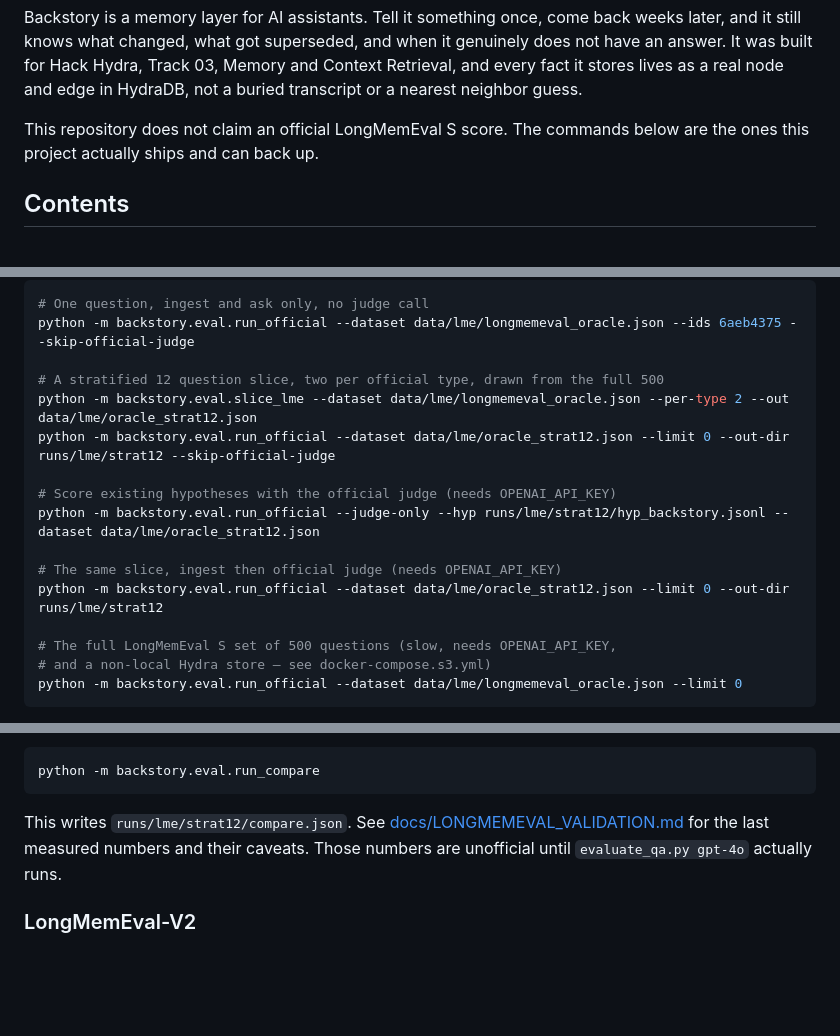
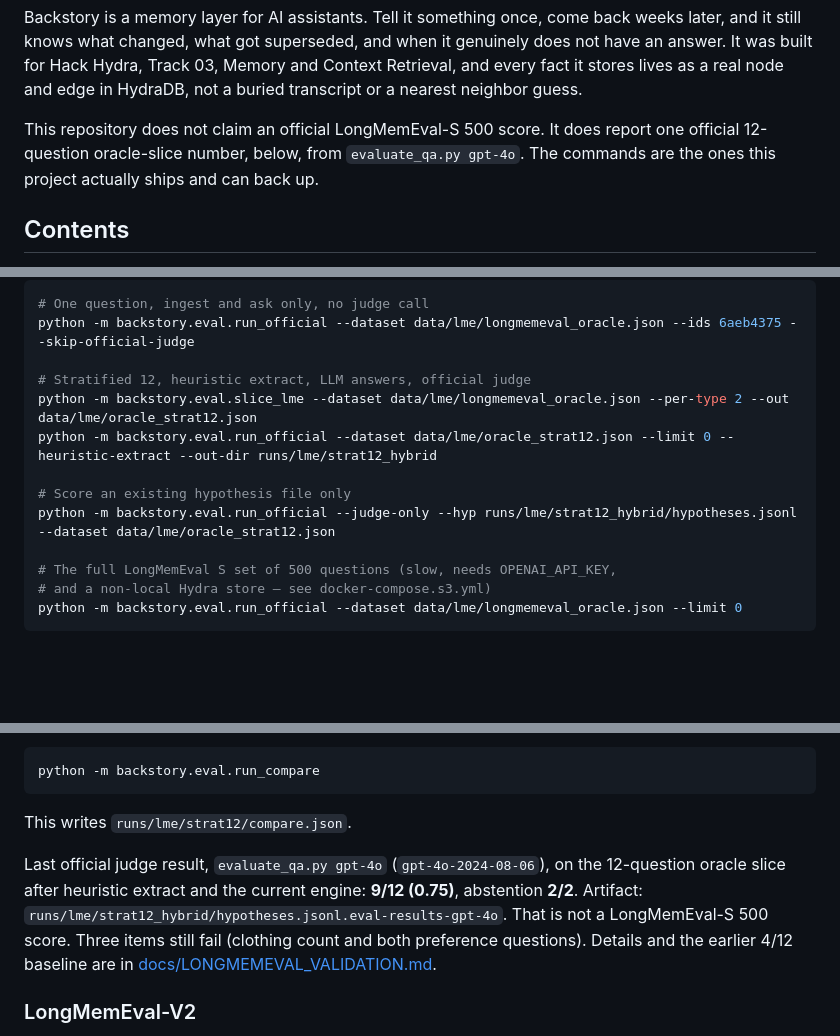
Before and after one commit to Datwebguy/Backstory, a Markdown page: README.md, 3 parts joined by grey strips. Drawn GitHub-style; blank space fills up the shorter version.

Commit message:
docs: put the official 9/12 slice result in the README

````diff
--- a/README.md
+++ b/README.md
@@ -28,8 +28,10 @@ when it genuinely does not have an answer. It was built for Hack Hydra, Track
 node and edge in HydraDB, not a buried transcript or a nearest neighbor
 guess.
 
-This repository does not claim an official LongMemEval S score. The commands
-below are the ones this project actually ships and can back up.
+This repository does not claim an official LongMemEval-S 500 score. It
+does report one official 12-question oracle-slice number, below, from
+`evaluate_qa.py gpt-4o`. The commands are the ones this project actually
+ships and can back up.
 
 ## Contents
 
@@ -150,15 +152,12 @@ calls the official judge itself.
 # One question, ingest and ask only, no judge call
 python -m backstory.eval.run_official --dataset data/lme/longmemeval_oracle.json --ids 6aeb4375 --skip-official-judge
 
-# A stratified 12 question slice, two per official type, drawn from the full 500
+# Stratified 12, heuristic extract, LLM answers, official judge
 python -m backstory.eval.slice_lme --dataset data/lme/longmemeval_oracle.json --per-type 2 --out data/lme/oracle_strat12.json
-python -m backstory.eval.run_official --dataset data/lme/oracle_strat12.json --limit 0 --out-dir runs/lme/strat12 --skip-official-judge
+python -m backstory.eval.run_official --dataset data/lme/oracle_strat12.json --limit 0 --heuristic-extract --out-dir runs/lme/strat12_hybrid
 
-# Score existing hypotheses with the official judge (needs OPENAI_API_KEY)
-python -m backstory.eval.run_official --judge-only --hyp runs/lme/strat12/hyp_backstory.jsonl --dataset data/lme/oracle_strat12.json
-
-# The same slice, ingest then official judge (needs OPENAI_API_KEY)
-python -m backstory.eval.run_official --dataset data/lme/oracle_strat12.json --limit 0 --out-dir runs/lme/strat12
+# Score an existing hypothesis file only
+python -m backstory.eval.run_official --judge-only --hyp runs/lme/strat12_hybrid/hypotheses.jsonl --dataset data/lme/oracle_strat12.json
 
 # The full LongMemEval S set of 500 questions (slow, needs OPENAI_API_KEY,
 # and a non-local Hydra store — see docker-compose.s3.yml)
@@ -179,10 +178,15 @@ retrieval baseline on the same slice:
 python -m backstory.eval.run_compare
 ```
 
-This writes `runs/lme/strat12/compare.json`. See
-[docs/LONGMEMEVAL_VALIDATION.md](docs/LONGMEMEVAL_VALIDATION.md) for the last
-measured numbers and their caveats. Those numbers are unofficial until
-`evaluate_qa.py gpt-4o` actually runs.
+This writes `runs/lme/strat12/compare.json`.
+
+Last official judge result, `evaluate_qa.py gpt-4o` (`gpt-4o-2024-08-06`),
+on the 12-question oracle slice after heuristic extract and the current
+engine: **9/12 (0.75)**, abstention **2/2**. Artifact:
+`runs/lme/strat12_hybrid/hypotheses.jsonl.eval-results-gpt-4o`. That is
+not a LongMemEval-S 500 score. Three items still fail (clothing count
+and both preference questions). Details and the earlier 4/12 baseline
+are in [docs/LONGMEMEVAL_VALIDATION.md](docs/LONGMEMEVAL_VALIDATION.md).
 
 ### LongMemEval-V2
 
````
